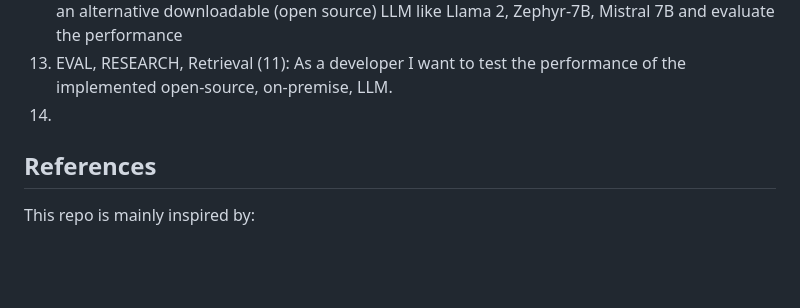
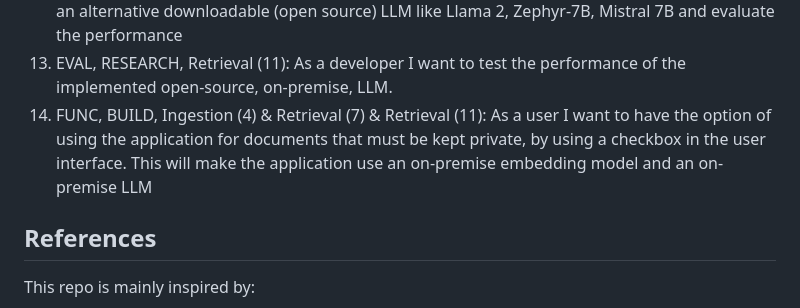
Before and after one commit to pbl-nl/appl-docchat, a Markdown page: README.md, the part around the change. Drawn GitHub-style; blank space fills up the shorter version.

```diff
--- a/README.md
+++ b/README.md
@@ -83,7 +83,7 @@ All user stories have an association with one of the steps (1 - 12) in the pipel
 11. EVAL, BUILD, Retrieval (11): As a developer I want to evaluate the impact of switching from LLM gpt 3.5 to gpt 4
 12. FUNC, BUILD, Retrieval (11): As a developer I want to have the option of using the application for documents that must be kept private, by setting alternative values in settings.py. Implement an alternative downloadable (open source) LLM like Llama 2, Zephyr-7B, Mistral 7B and evaluate the performance
 13. EVAL, RESEARCH, Retrieval (11): As a developer I want to test the performance of the implemented open-source, on-premise, LLM.
-14.
+14. FUNC, BUILD, Ingestion (4) & Retrieval (7) & Retrieval (11): As a user I want to have the option of using the application for documents that must be kept private, by using a checkbox in the user interface. This will make the application use an on-premise embedding model and an on-premise LLM
 
 ## References
 This repo is mainly inspired by:
```
